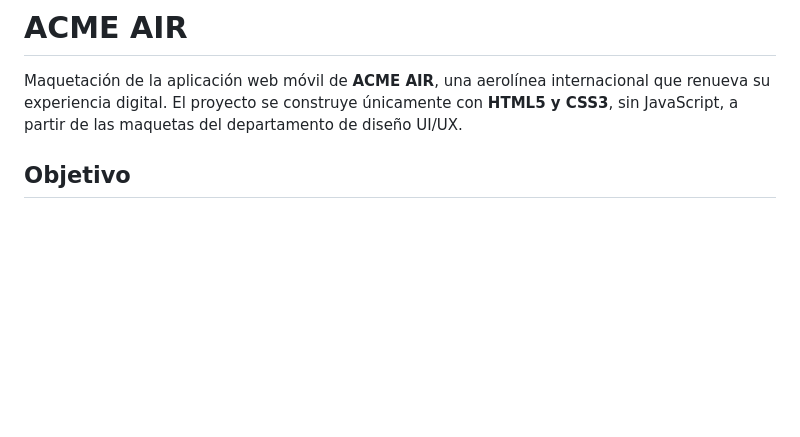
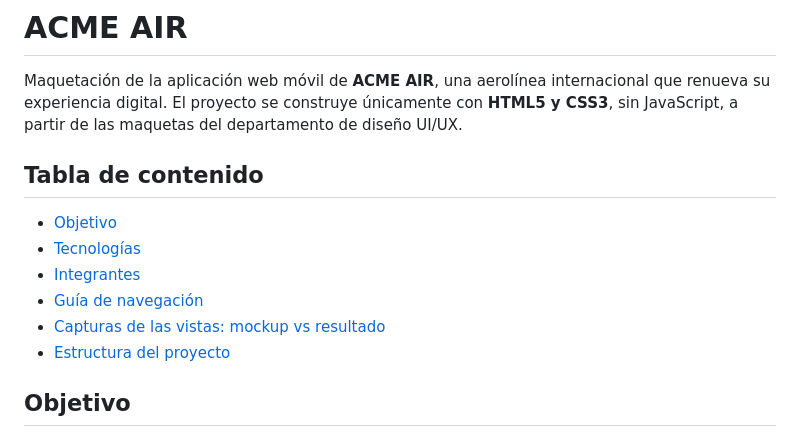
Before and after one commit to Rodrigo-Trujillo/acme-air-html-css, a Markdown page: README.md, the part around the change. GitHub-like rendering; blank space fills up the shorter version.

Commit message:
docs: agregar tabla de contenido al README

```diff
--- a/README.md
+++ b/README.md
@@ -1,6 +1,15 @@
 # ACME AIR
 
 Maquetación de la aplicación web móvil de **ACME AIR**, una aerolínea internacional que renueva su experiencia digital. El proyecto se construye únicamente con **HTML5 y CSS3**, sin JavaScript, a partir de las maquetas del departamento de diseño UI/UX.
+
+## Tabla de contenido
+
+- [Objetivo](#objetivo)
+- [Tecnologías](#tecnologías)
+- [Integrantes](#integrantes)
+- [Guía de navegación](#guía-de-navegación)
+- [Capturas de las vistas: mockup vs resultado](#capturas-de-las-vistas-mockup-vs-resultado)
+- [Estructura del proyecto](#estructura-del-proyecto)
 
 ## Objetivo
 
```
